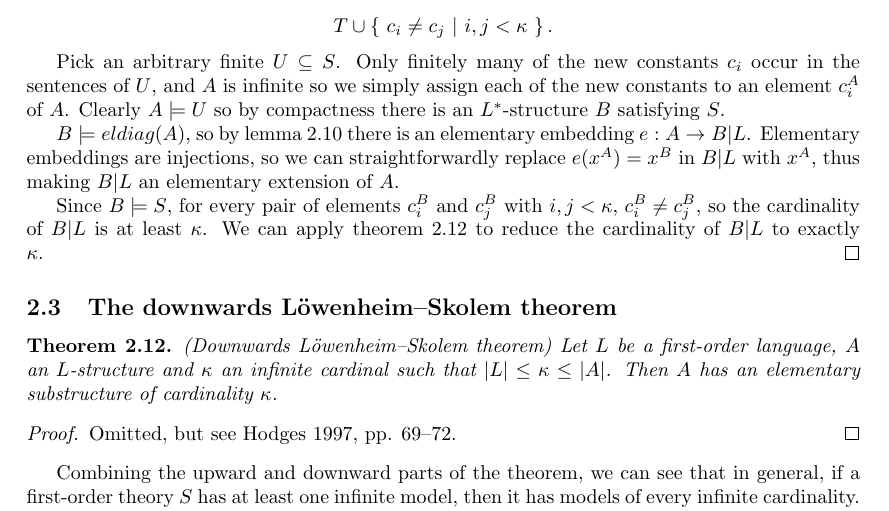
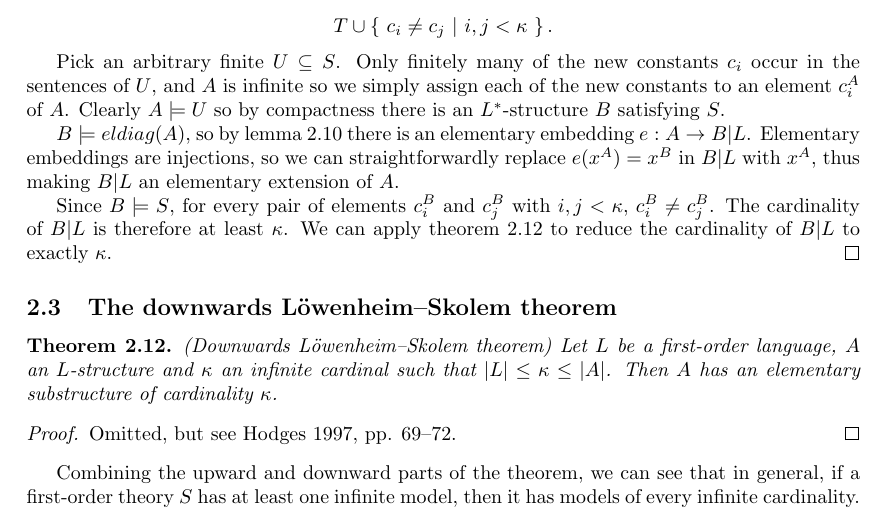
Before and after one commit to beastaugh/formalmethods, a LaTeX document (metalogic-fm2012.tex): part of page 4 of 6, cut so that both start at the same text. Compiled offline with pdfLaTeX.

Commit message:
Break a sentence in two to scan better.

```diff
--- a/metalogic-fm2012.tex
+++ b/metalogic-fm2012.tex
@@ -301,8 +301,8 @@ uncountable sets.
     thus making $B | L$ an elementary extension of $A$.
 
     Since $B \models S$, for every pair of elements $c^B_i$ and $c^B_j$ with
-    $i, j < \kappa$, $c^B_i \neq c^B_j$, so the cardinality of $B | L$ is at
-    least $\kappa$. We can apply theorem \ref{down_lst} to reduce the
+    $i, j < \kappa$, $c^B_i \neq c^B_j$. The cardinality of $B | L$ is therefore
+    at least $\kappa$. We can apply theorem \ref{down_lst} to reduce the
     cardinality of $B | L$ to exactly $\kappa$.
 \end{proof}
 
```
